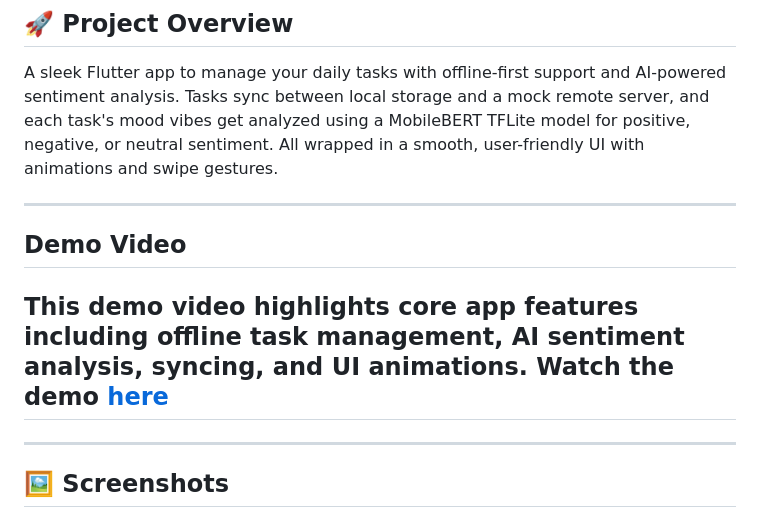
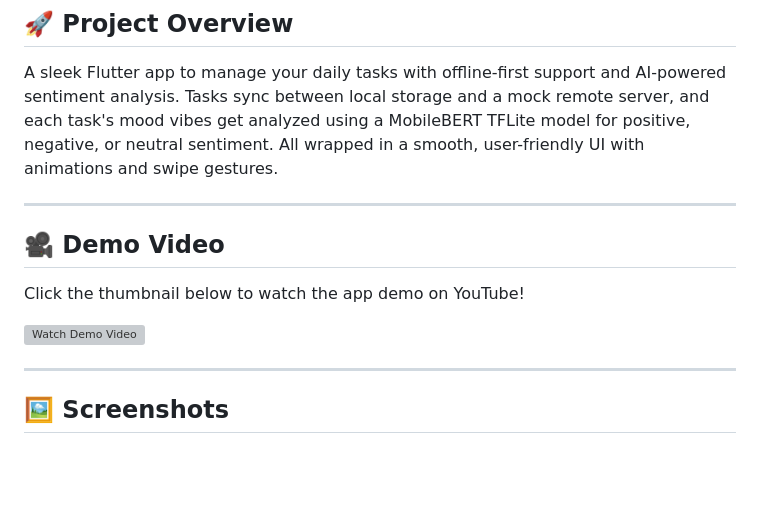
Before and after one commit to mayuri996/flutter-task-manager-ai, a Markdown page: README.md, the part around the change. GitHub-like rendering; blank space fills up the shorter version; grey boxes are pictures that could not be loaded.

```diff
--- a/README.md
+++ b/README.md
@@ -9,10 +9,13 @@ Flutter Task Manager with AI Sentiment Analysis using TensorFlow Lite (MobileBER
 A sleek Flutter app to manage your daily tasks with offline-first support and AI-powered sentiment analysis. Tasks sync between local storage and a mock remote server, and each task's mood vibes get analyzed using a MobileBERT TFLite model for positive, negative, or neutral sentiment. All wrapped in a smooth, user-friendly UI with animations and swipe gestures.
 
 ---
-## Demo Video
-This demo video highlights core app features including offline task management, AI sentiment analysis, syncing, and UI animations.
-Watch the demo [here](https://youtube.com/shorts/uqJ2315paLc?feature=shared)
----
+
+## 🎥 Demo Video
+
+Click the thumbnail below to watch the app demo on YouTube!
+
+[![Watch Demo Video](https://img.youtube.com/vi/uqJ2315paLc/hqdefault.jpg)](https://youtube.com/shorts/uqJ2315paLc?feature=shared)
+
 ---
 
 ## 🖼️ Screenshots
```
